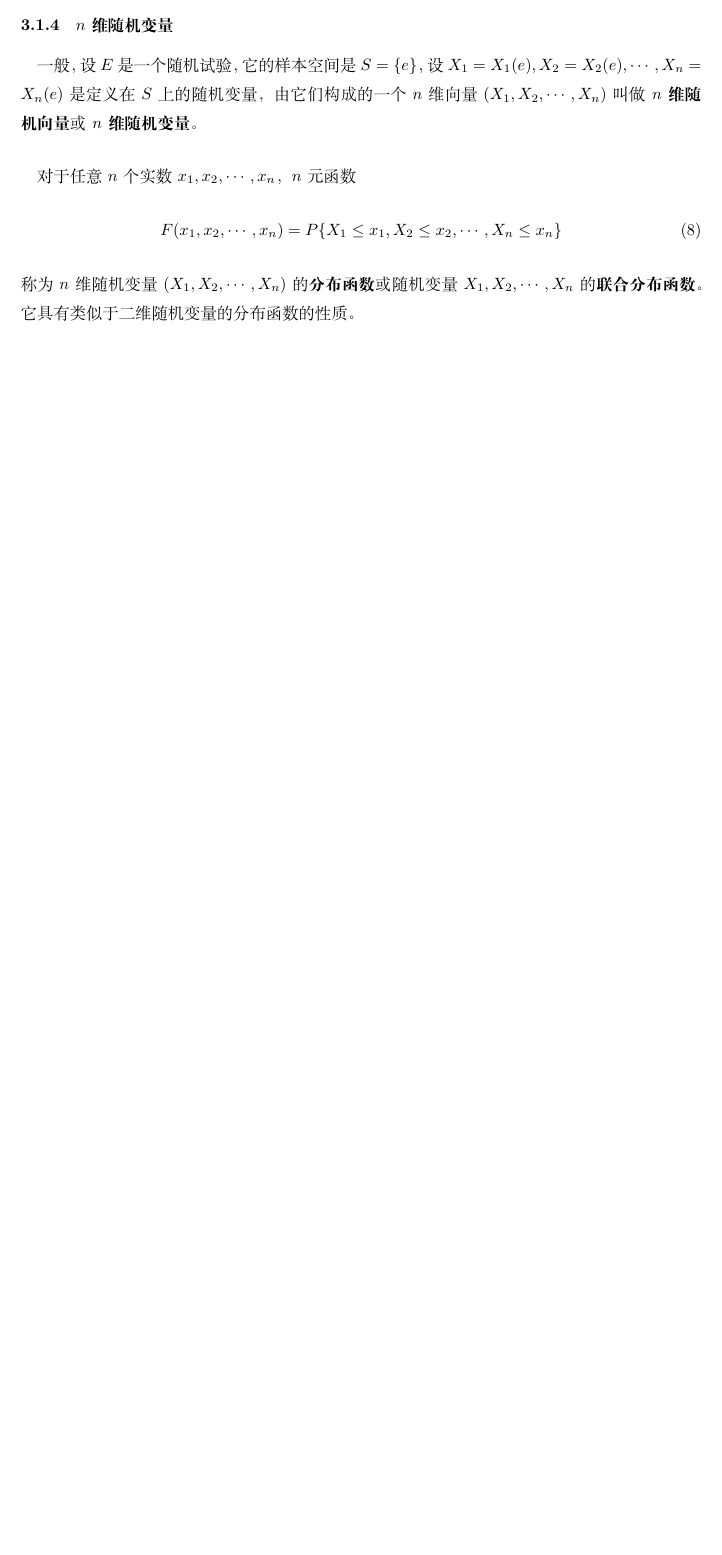
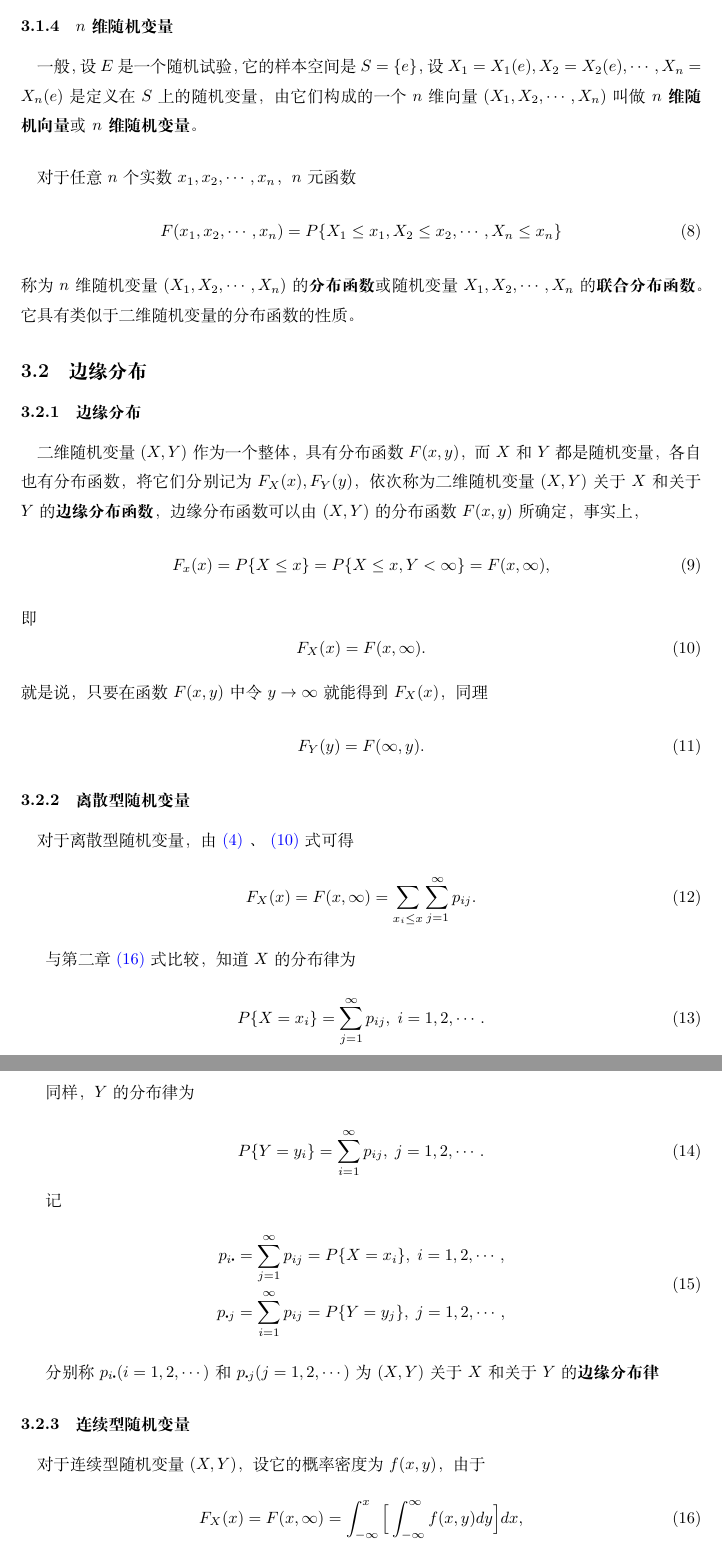
Before and after one commit to CecilJxSu/math-notes, a LaTeX document (Probability_Theory/Probability_Theory.tex, which reads Probability_Theory/3_multivariate_and_distribution.tex): part of page 17 of 17 before the commit and two parts of pages 19 and 20 of 20 after it, the two joined at a grey line, cut so that both start at the same text, the shorter picture padded with empty space. Compiled offline with XeLaTeX; a missing font is replaced by an installed copy or a similar font.

Commit message:
新增 边缘分布

```diff
--- a/Probability_Theory/3_multivariate_and_distribution.tex
+++ b/Probability_Theory/3_multivariate_and_distribution.tex
@@ -138,3 +139,56 @@
   F(x_1,x_2,\cdots,x_n)=P\{X_1 \leq  x_1, X_2 \leq x_2, \cdots, X_n \leq x_n\}
 \end{equation}
 称为$n$维随机变量$(X_1,X_2,\cdots,X_n)$的\textbf{分布函数}或随机变量$X_1,X_2,\cdots,X_n$的\textbf{联合分布函数}。它具有类似于二维随机变量的分布函数的性质。
+
+\subsection{边缘分布}
+\subsubsection{边缘分布}
+\paragraph{}
+二维随机变量$(X,Y)$作为一个整体，具有分布函数$F(x,y)$，而$X$和$Y$都是随机变量，各自也有分布函数，将它们分别记为$F_X(x), F_Y(y)$，依次称为二维随机变量$(X,Y)$关于$X$和关于$Y$的\textbf{边缘分布函数}，边缘分布函数可以由$(X,Y)$的分布函数$F(x,y)$所确定，事实上，
+\begin{equation}
+  F_x(x) = P\{X\leq x\} = P\{X\leq x, Y < \infty\} = F(x,\infty),
+\end{equation}
+即
+\begin{equation}
+  \label{F_X(x)边缘分布}
+  F_X(x)=F(x,\infty).
+\end{equation}
+就是说，只要在函数$F(x,y)$中令$y \to \infty$就能得到$F_X(x)$，同理
+\begin{equation}
+  F_Y(y) = F(\infty,y).
+\end{equation}
+
+\subsubsection{离散型随机变量}
+\paragraph{}
+对于离散型随机变量，由\eqref{离散型随机变量的联合分布函数}、\eqref{F_X(x)边缘分布}式可得
+\begin{equation}
+  F_X(x)=F(x,\infty)=\sum_{x_i \leq x}\sum_{j=1}^\infty p_{ij}.
+\end{equation}
+
+与第二章\eqref{X的分布函数}式比较，知道$X$的分布律为
+
+\begin{equation}
+  P\{X=x_i\} = \sum_{j=1}^\infty p_{ij}, \; i = 1, 2, \cdots.
+\end{equation}
+
+同样，$Y$的分布律为
+
+\begin{equation}
+  P\{Y=y_i\} = \sum_{i=1}^\infty p_{ij}, \; j = 1, 2, \cdots.
+\end{equation}
+
+记
+\begin{align}
+\begin{split}
+  p_{i\bigcdot} &= \sum_{j=1}^\infty p_{ij} = P\{X=x_i\}, \; i = 1,2,\cdots, \\
+  p_{\bigcdot j} &= \sum_{i=1}^\infty p_{ij} = P\{Y=y_j\}, \; j = 1,2,\cdots,
+\end{split}
+\end{align}
+
+分别称$p_{i\bigcdot}(i=1,2,\cdots)$和$p_{\bigcdot j}(j=1,2,\cdots)$为$(X,Y)$关于$X$和关于$Y$的\textbf{边缘分布律}
+
+\subsubsection{连续型随机变量}
+\paragraph{}
+对于连续型随机变量$(X,Y)$，设它的概率密度为$f(x,y)$，由于
+\begin{equation}
+  F_X(x) = F(x,\infty)=\int_{-\infty}^x\Big[\int_{-\infty}^\infty f(x,y)dy\Big]dx,
+\end{equation}
```
Also changed, not shown: Probability_Theory/2_random_variable_and_distribution.tex (+23 -2 lines), Probability_Theory/3_multivariate_and_distribution.tex (62 more changed lines).
